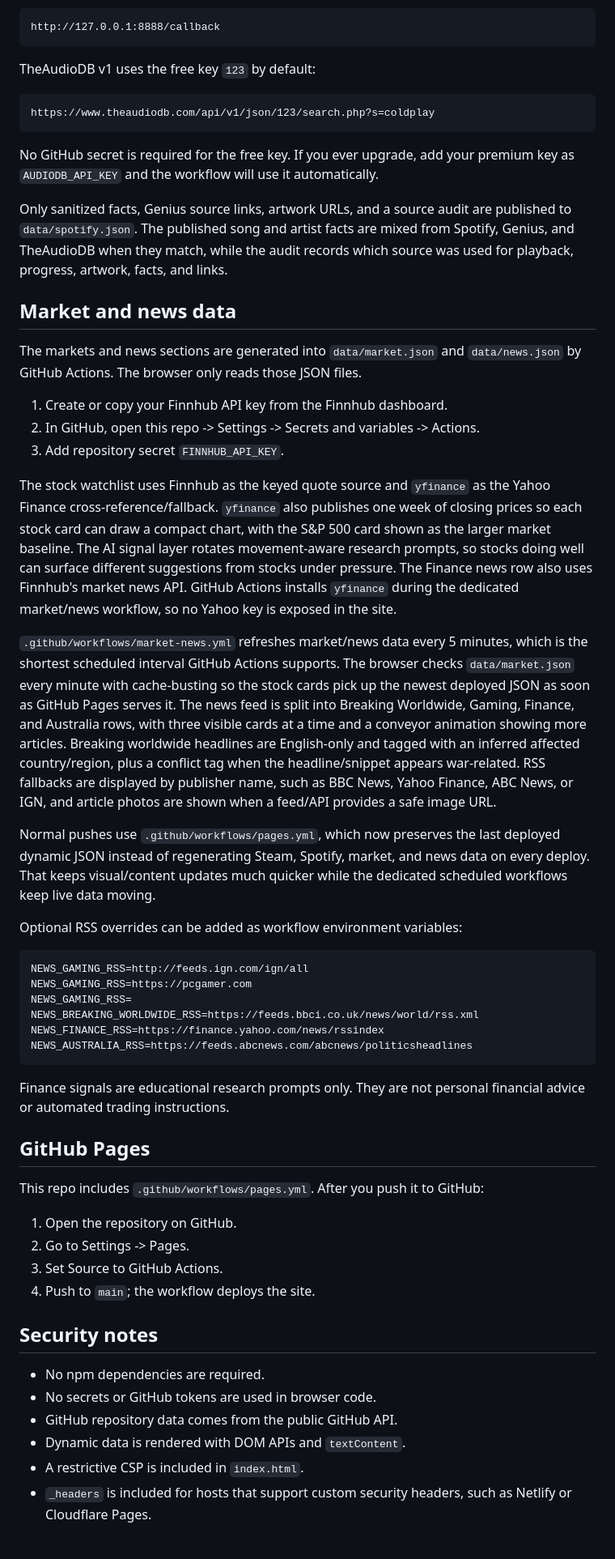
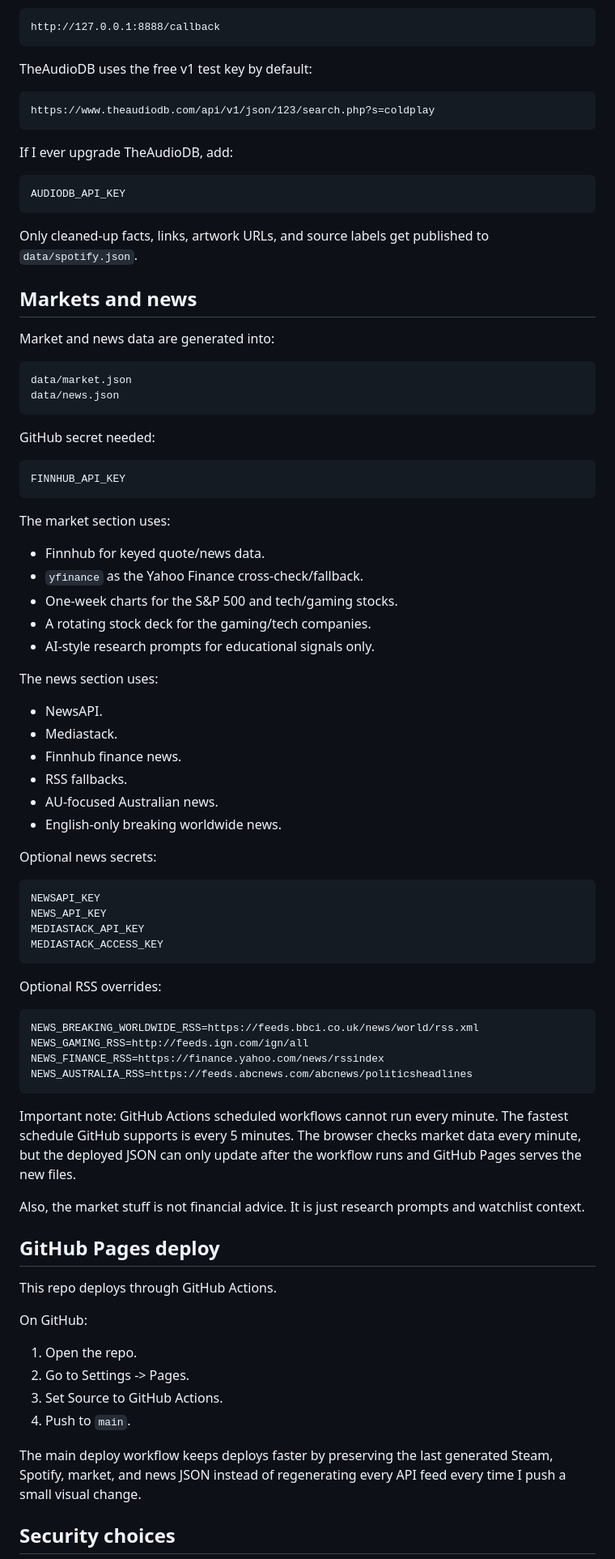
Before and after one commit to SilvaOps-Orbit/online-portfolio, a Markdown page: README.md, the part around one of its changes. Shown at 81% size. GitHub-like rendering.

````diff
--- a/README.md
+++ b/README.md
@@ -99,58 +156,86 @@ If Genius asks for a redirect URL while creating the app, use:
 http://127.0.0.1:8888/callback
 ```
 
-TheAudioDB v1 uses the free key `123` by default:
+TheAudioDB uses the free v1 test key by default:
 
 ```text
 https://www.theaudiodb.com/api/v1/json/123/search.php?s=coldplay
 ```
 
-No GitHub secret is required for the free key. If you ever upgrade, add your premium key as `AUDIODB_API_KEY` and the workflow will use it automatically.
-
-Only sanitized facts, Genius source links, artwork URLs, and a source audit are published to `data/spotify.json`. The published song and artist facts are mixed from Spotify, Genius, and TheAudioDB when they match, while the audit records which source was used for playback, progress, artwork, facts, and links.
-
-## Market and news data
-
-The markets and news sections are generated into `data/market.json` and `data/news.json` by GitHub Actions. The browser only reads those JSON files.
-
-1. Create or copy your Finnhub API key from the Finnhub dashboard.
-2. In GitHub, open this repo -> Settings -> Secrets and variables -> Actions.
-3. Add repository secret `FINNHUB_API_KEY`.
-
-The stock watchlist uses Finnhub as the keyed quote source and `yfinance` as the Yahoo Finance cross-reference/fallback. `yfinance` also publishes one week of closing prices so each stock card can draw a compact chart, with the S&P 500 card shown as the larger market baseline. The AI signal layer rotates movement-aware research prompts, so stocks doing well can surface different suggestions from stocks under pressure. The Finance news row also uses Finnhub's market news API. GitHub Actions installs `yfinance` during the dedicated market/news workflow, so no Yahoo key is exposed in the site.
-
-`.github/workflows/market-news.yml` refreshes market/news data every 5 minutes, which is the shortest scheduled interval GitHub Actions supports. The browser checks `data/market.json` every minute with cache-busting so the stock cards pick up the newest deployed JSON as soon as GitHub Pages serves it. The news feed is split into Breaking Worldwide, Gaming, Finance, and Australia rows, with three visible cards at a time and a conveyor animation showing more articles. Breaking worldwide headlines are English-only and tagged with an inferred affected country/region, plus a conflict tag when the headline/snippet appears war-related. RSS fallbacks are displayed by publisher name, such as BBC News, Yahoo Finance, ABC News, or IGN, and article photos are shown when a feed/API provides a safe image URL.
-
-Normal pushes use `.github/workflows/pages.yml`, which now preserves the last deployed dynamic JSON instead of regenerating Steam, Spotify, market, and news data on every deploy. That keeps visual/content updates much quicker while the dedicated scheduled workflows keep live data moving.
-
-Optional RSS overrides can be added as workflow environment variables:
+If I ever upgrade TheAudioDB, add:
 
 ```text
+AUDIODB_API_KEY
+```
+
+Only cleaned-up facts, links, artwork URLs, and source labels get published to `data/spotify.json`.
+
+## Markets and news
+
+Market and news data are generated into:
+
+```text
+data/market.json
+data/news.json
+```
+
+GitHub secret needed:
+
+```text
+FINNHUB_API_KEY
+```
+
+The market section uses:
+
+- Finnhub for keyed quote/news data.
+- `yfinance` as the Yahoo Finance cross-check/fallback.
+- One-week charts for the S&P 500 and tech/gaming stocks.
+- A rotating stock deck for the gaming/tech companies.
+- AI-style research prompts for educational signals only.
+
+The news section uses:
+
+- NewsAPI.
+- Mediastack.
+- Finnhub finance news.
+- RSS fallbacks.
+- AU-focused Australian news.
+- English-only breaking worldwide news.
+
+Optional news secrets:
+
+```text
+NEWSAPI_KEY
+NEWS_API_KEY
+MEDIASTACK_API_KEY
+MEDIASTACK_ACCESS_KEY
+```
+
+Optional RSS overrides:
+
+```text
+NEWS_BREAKING_WORLDWIDE_RSS=https://feeds.bbci.co.uk/news/world/rss.xml
 NEWS_GAMING_RSS=http://feeds.ign.com/ign/all
-NEWS_GAMING_RSS=https://pcgamer.com
-NEWS_GAMING_RSS=
-NEWS_BREAKING_WORLDWIDE_RSS=https://feeds.bbci.co.uk/news/world/rss.xml
 NEWS_FINANCE_RSS=https://finance.yahoo.com/news/rssindex
 NEWS_AUSTRALIA_RSS=https://feeds.abcnews.com/abcnews/politicsheadlines
 ```
 
-Finance signals are educational research prompts only. They are not personal financial advice or automated trading instructions.
+Important note: GitHub Actions scheduled workflows cannot run every minute. The fastest schedule GitHub supports is every 5 minutes. The browser checks market data every minute, but the deployed JSON can only update after the workflow runs and GitHub Pages serves the new files.
 
-## GitHub Pages
+Also, the market stuff is not financial advice. It is just research prompts and watchlist context.
 
-This repo includes `.github/workflows/pages.yml`. After you push it to GitHub:
+## GitHub Pages deploy
 
-1. Open the repository on GitHub.
+This repo deploys through GitHub Actions.
+
+On GitHub:
+
+1. Open the repo.
 2. Go to Settings -> Pages.
 3. Set Source to GitHub Actions.
-4. Push to `main`; the workflow deploys the site.
+4. Push to `main`.
 
-## Security notes
+The main deploy workflow keeps deploys faster by preserving the last generated Steam, Spotify, market, and news JSON instead of regenerating every API feed every time I push a small visual change.
 
-- No npm dependencies are required.
-- No secrets or GitHub tokens are used in browser code.
-- GitHub repository data comes from the public GitHub API.
-- Dynamic data is rendered with DOM APIs and `textContent`.
-- A restrictive CSP is included in `index.html`.
-- `_headers` is included for hosts that support custom security headers, such as Netlify or Cloudflare Pages.
+## Security choices
 
````
Also changed, not shown: other parts of README.md (+143 -68 lines).
